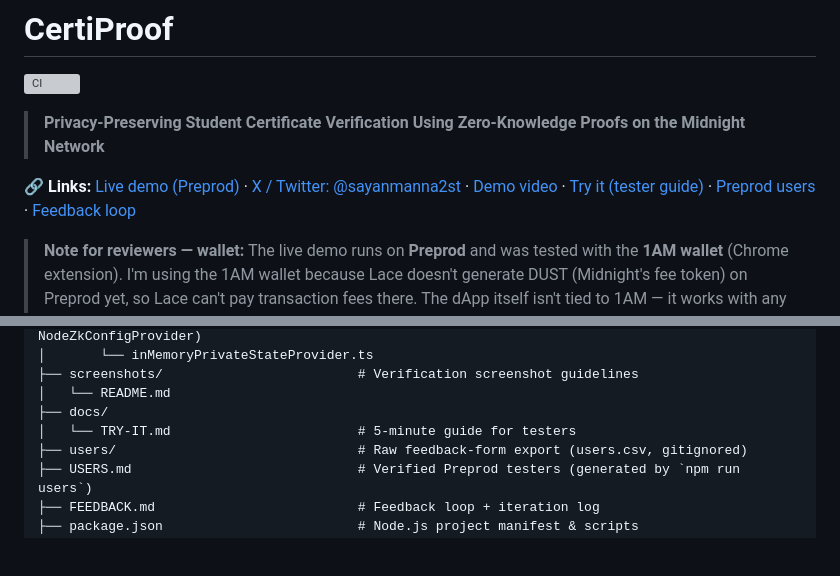
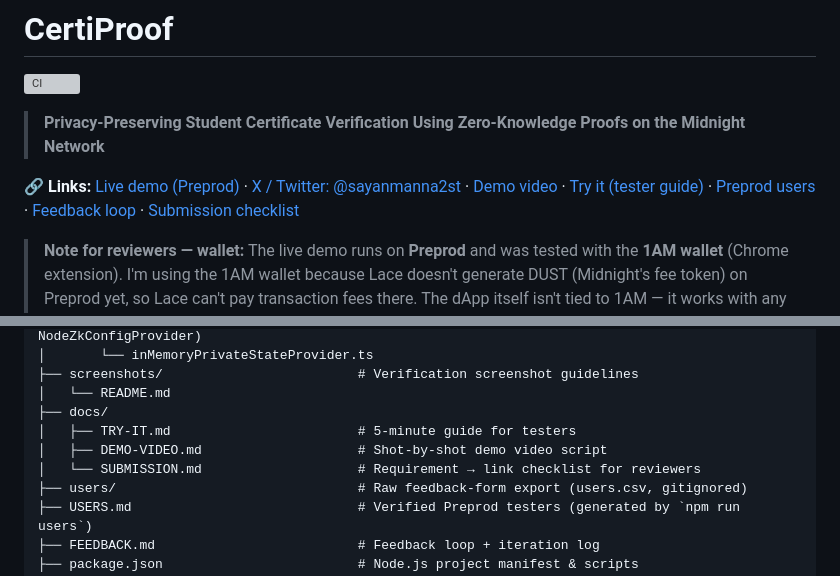
Before and after one commit to onsayanmanna2006-dot/CertiProof, a Markdown page: README.md, 2 parts joined by grey strips. GitHub-like rendering; blank space fills up the shorter version; grey boxes are pictures that could not be loaded.

Commit message:
Add submission checklist mapping each requirement to its link
Co-Authored-By: Claude Opus 5.5 <noreply@anthropic.com>

```diff
--- a/README.md
+++ b/README.md
@@ -4,7 +4,7 @@
 
 > **Privacy-Preserving Student Certificate Verification Using Zero-Knowledge Proofs on the Midnight Network**
 
-**🔗 Links:** [Live demo (Preprod)](https://onsayanmanna2006-dot.github.io/CertiProof/) · [X / Twitter: @sayanmanna2st](https://x.com/sayanmanna2st) · [Demo video](https://youtu.be/zgpzuF84m8o) · [Try it (tester guide)](docs/TRY-IT.md) · [Preprod users](USERS.md) · [Feedback loop](FEEDBACK.md)
+**🔗 Links:** [Live demo (Preprod)](https://onsayanmanna2006-dot.github.io/CertiProof/) · [X / Twitter: @sayanmanna2st](https://x.com/sayanmanna2st) · [Demo video](https://youtu.be/zgpzuF84m8o) · [Try it (tester guide)](docs/TRY-IT.md) · [Preprod users](USERS.md) · [Feedback loop](FEEDBACK.md) · [Submission checklist](docs/SUBMISSION.md)
 
 > **Note for reviewers — wallet:** The live demo runs on **Preprod** and was tested with the
 > **1AM wallet** (Chrome extension). I'm using the 1AM wallet because Lace doesn't generate DUST
@@ -177,7 +177,9 @@ CertiProof/
 ├── screenshots/                         # Verification screenshot guidelines
 │   └── README.md
 ├── docs/
-│   └── TRY-IT.md                        # 5-minute guide for testers
+│   ├── TRY-IT.md                        # 5-minute guide for testers
+│   ├── DEMO-VIDEO.md                    # Shot-by-shot demo video script
+│   └── SUBMISSION.md                    # Requirement → link checklist for reviewers
 ├── users/                               # Raw feedback-form export (users.csv, gitignored)
 ├── USERS.md                             # Verified Preprod testers (generated by `npm run users`)
 ├── FEEDBACK.md                          # Feedback loop + iteration log
```
Also changed, not shown: docs/SUBMISSION.md (added, +15 -0 lines).
